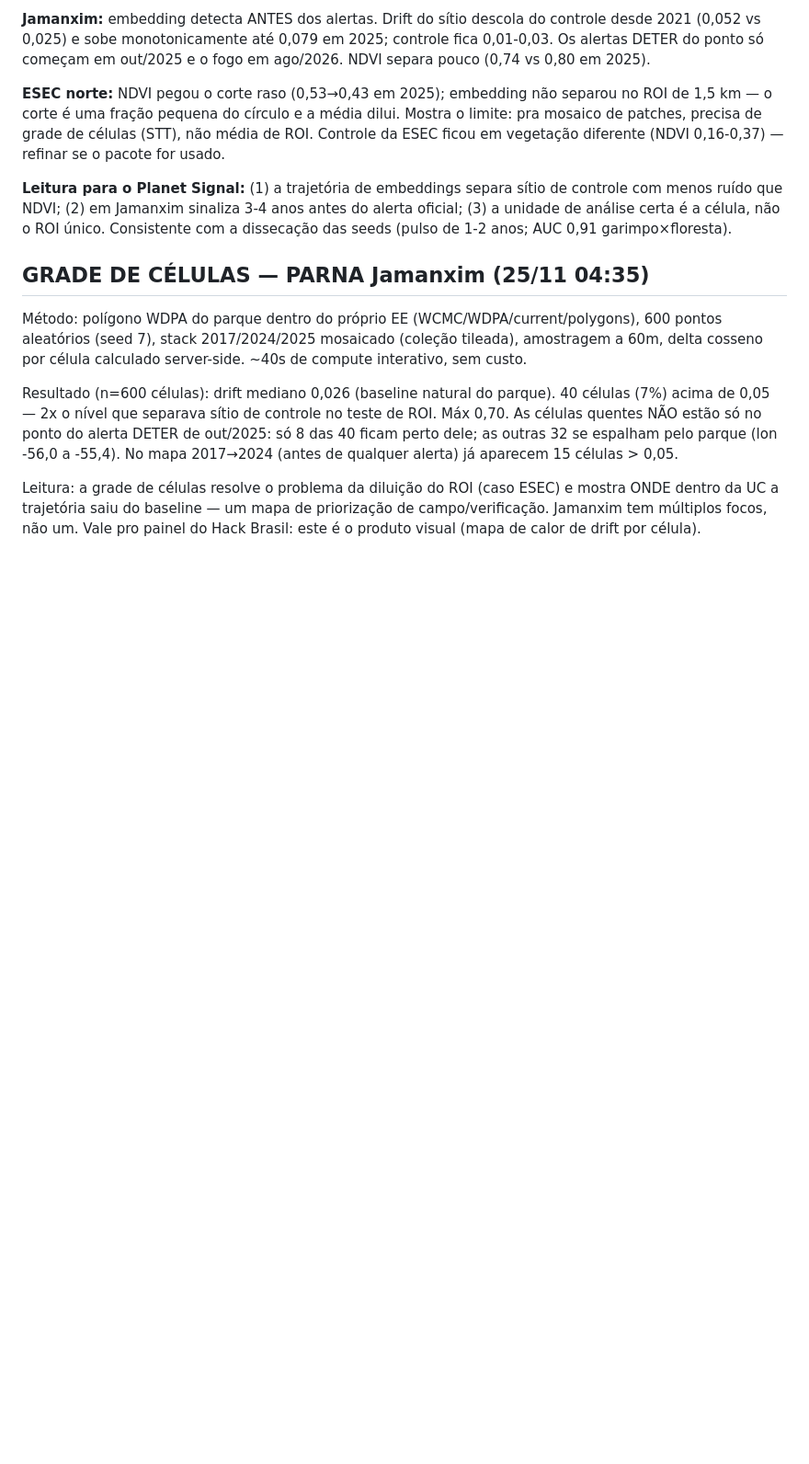
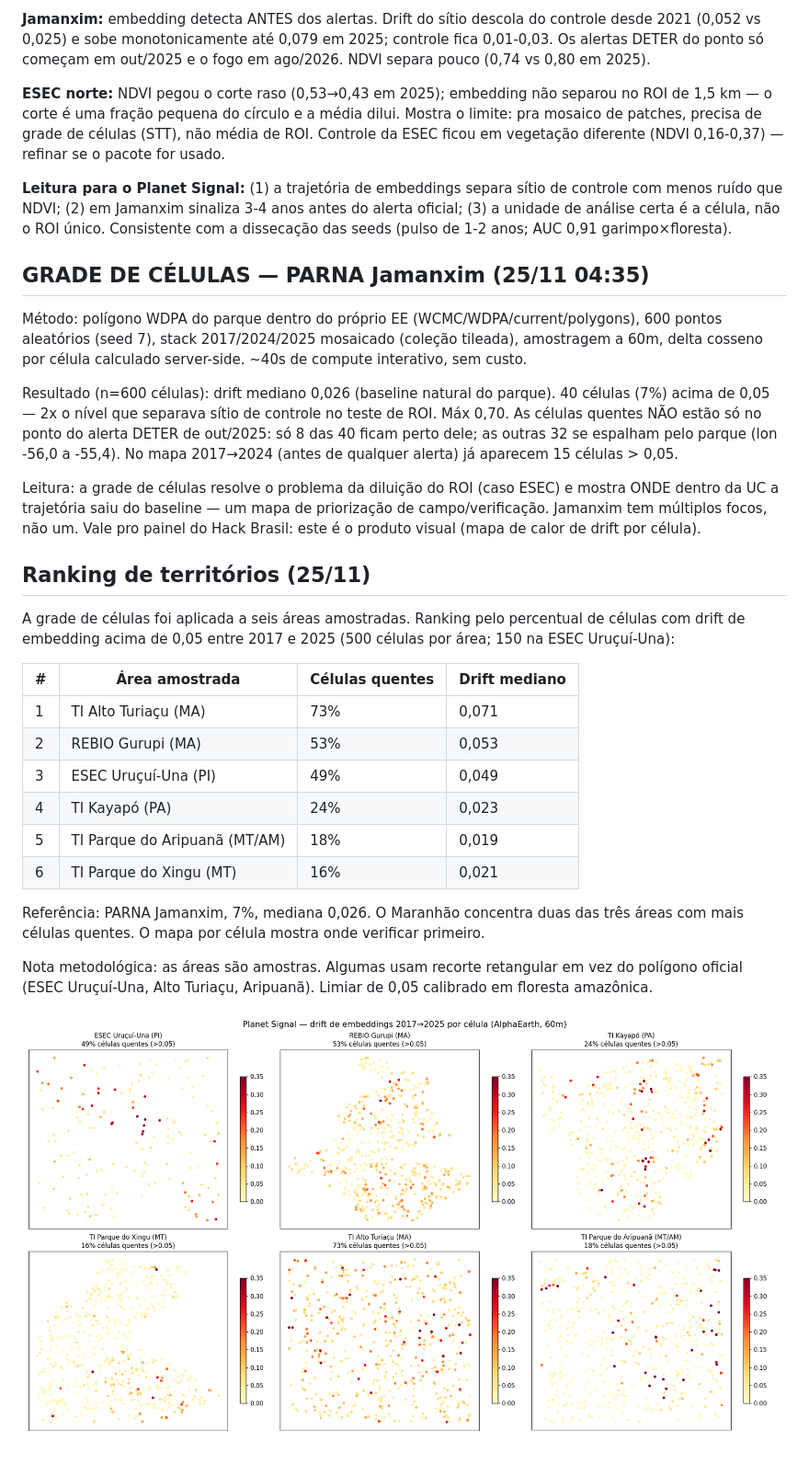
Before and after one commit to viniburilux/planet-signal, a Markdown page: teste/PLANETSIGNAL_TESTE.md, the part around the change. Shown at 92% size. Drawn GitHub-style; pictures changed too: teste/planetsignal_ranking_6.png (added); blank space fills up the shorter version.

Commit message:
Ranking de territorios (6 areas amostradas)

```diff
--- a/teste/PLANETSIGNAL_TESTE.md
+++ b/teste/PLANETSIGNAL_TESTE.md
@@ -50,3 +50,22 @@ Método: polígono WDPA do parque dentro do próprio EE (WCMC/WDPA/current/polyg
 Resultado (n=600 células): drift mediano 0,026 (baseline natural do parque). 40 células (7%) acima de 0,05 — 2x o nível que separava sítio de controle no teste de ROI. Máx 0,70. As células quentes NÃO estão só no ponto do alerta DETER de out/2025: só 8 das 40 ficam perto dele; as outras 32 se espalham pelo parque (lon -56,0 a -55,4). No mapa 2017→2024 (antes de qualquer alerta) já aparecem 15 células > 0,05.
 
 Leitura: a grade de células resolve o problema da diluição do ROI (caso ESEC) e mostra ONDE dentro da UC a trajetória saiu do baseline — um mapa de priorização de campo/verificação. Jamanxim tem múltiplos focos, não um. Vale pro painel do Hack Brasil: este é o produto visual (mapa de calor de drift por célula).
+
+## Ranking de territórios (25/11)
+
+A grade de células foi aplicada a seis áreas amostradas. Ranking pelo percentual de células com drift de embedding acima de 0,05 entre 2017 e 2025 (500 células por área; 150 na ESEC Uruçuí-Una):
+
+| # | Área amostrada | Células quentes | Drift mediano |
+|---|---|---|---|
+| 1 | TI Alto Turiaçu (MA) | 73% | 0,071 |
+| 2 | REBIO Gurupi (MA) | 53% | 0,053 |
+| 3 | ESEC Uruçuí-Una (PI) | 49% | 0,049 |
+| 4 | TI Kayapó (PA) | 24% | 0,023 |
+| 5 | TI Parque do Aripuanã (MT/AM) | 18% | 0,019 |
+| 6 | TI Parque do Xingu (MT) | 16% | 0,021 |
+
+Referência: PARNA Jamanxim, 7%, mediana 0,026. O Maranhão concentra duas das três áreas com mais células quentes. O mapa por célula mostra onde verificar primeiro.
+
+Nota metodológica: as áreas são amostras. Algumas usam recorte retangular em vez do polígono oficial (ESEC Uruçuí-Una, Alto Turiaçu, Aripuanã). Limiar de 0,05 calibrado em floresta amazônica.
+
+![Drift por célula nas seis áreas](planetsignal_ranking_6.png)
```
Also changed, not shown: img/planetsignal_ranking_6.png (added), 1 other file.
